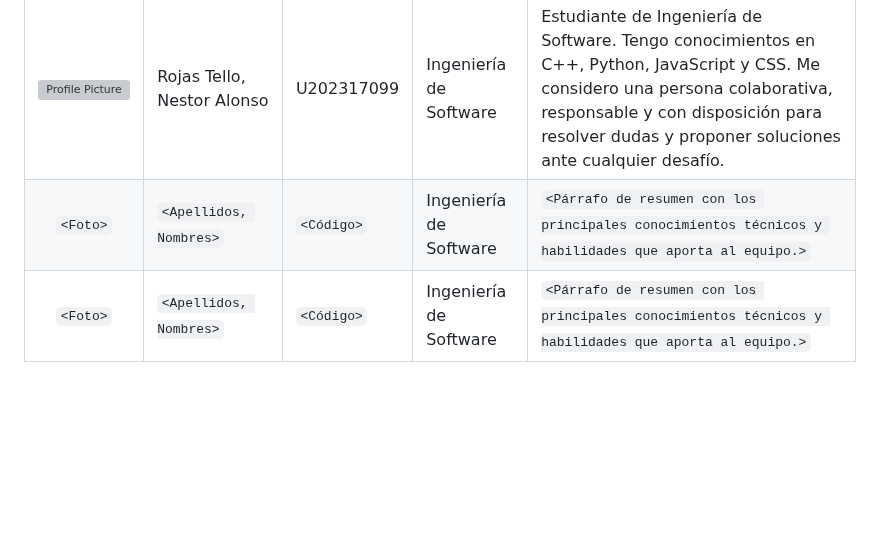
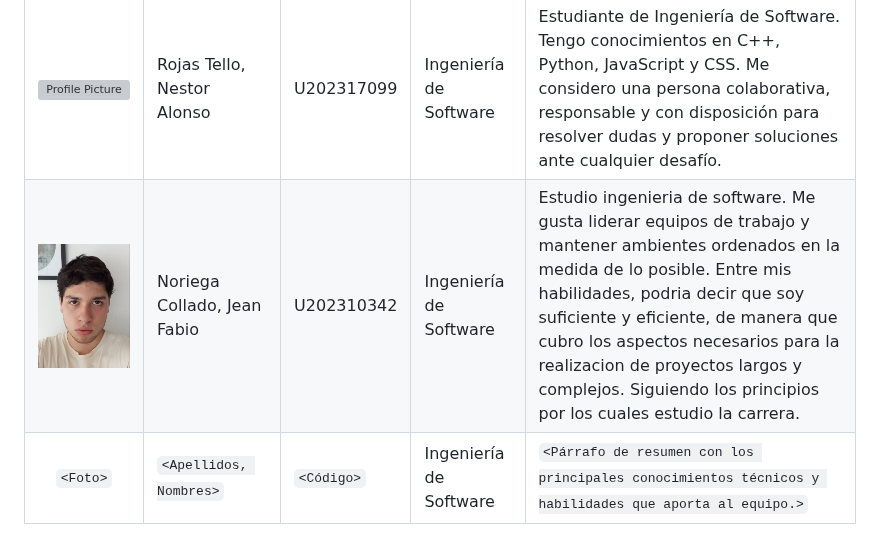
Before and after one commit to SEMS-Diseno-de-Experimentos/SEMS-Report, a Markdown page: README.md, the part around the change. Rendered like a GitHub page; pictures changed too: assets/images/team-photos/profile-jean.jpeg (added); blank space fills up the shorter version; grey boxes are pictures that could not be loaded.

Commit message:
docs: add Jean Noriega profile and photo

```diff
--- a/README.md
+++ b/README.md
@@ -45,7 +45,7 @@ capaz de acompañar tanto a un local independiente como a una cadena con decenas
 | `<Foto>` | `<Apellidos, Nombres>` **(Team Leader)** | `<Código>` | Ingeniería de Software | `<Párrafo de resumen con los principales conocimientos técnicos y habilidades que aporta al equipo.>` |
 | <img src="assets/images/team-photos/profile-winnie.jpg" alt="Profile Picture" width="100"> | Merino Ordinola, Winnie Lisbeth | U20231E504 | Ingeniería de Software | Estudiante de la carrera de Ingeniería de Software. Mis principales destrezas son las habilidades para trabajar en equipo, la creatividad y la investigación. Mi mayor interés es tanto proponer ideas innovadoras que solucionen problemas cercanos en nuestra realidad, como llevarlas a cabo a través del software. |
 | <img src="assets/images/team-photos/profile-nestor.png" alt="Profile Picture" width="100"> | Rojas Tello, Nestor Alonso | U202317099 | Ingeniería de Software | Estudiante de Ingeniería de Software. Tengo conocimientos en C++, Python, JavaScript y CSS. Me considero una persona colaborativa, responsable y con disposición para resolver dudas y proponer soluciones ante cualquier desafío. |
-| `<Foto>` | `<Apellidos, Nombres>` | `<Código>` | Ingeniería de Software | `<Párrafo de resumen con los principales conocimientos técnicos y habilidades que aporta al equipo.>` |
+| <img src="assets/images/team-photos/profile-jean.jpeg" alt="Profile Picture" width="100"> | Noriega Collado, Jean Fabio | U202310342 | Ingeniería de Software | Estudio ingenieria de software. Me gusta liderar equipos de trabajo y mantener ambientes ordenados en la medida de lo posible. Entre mis habilidades, podria decir que soy suficiente y eficiente, de manera que cubro los aspectos necesarios para la realizacion de proyectos largos y complejos. Siguiendo los principios por los cuales estudio la carrera. |
 | `<Foto>` | `<Apellidos, Nombres>` | `<Código>` | Ingeniería de Software | `<Párrafo de resumen con los principales conocimientos técnicos y habilidades que aporta al equipo.>` |
 
 ## 1.2. Solution Profile
```
